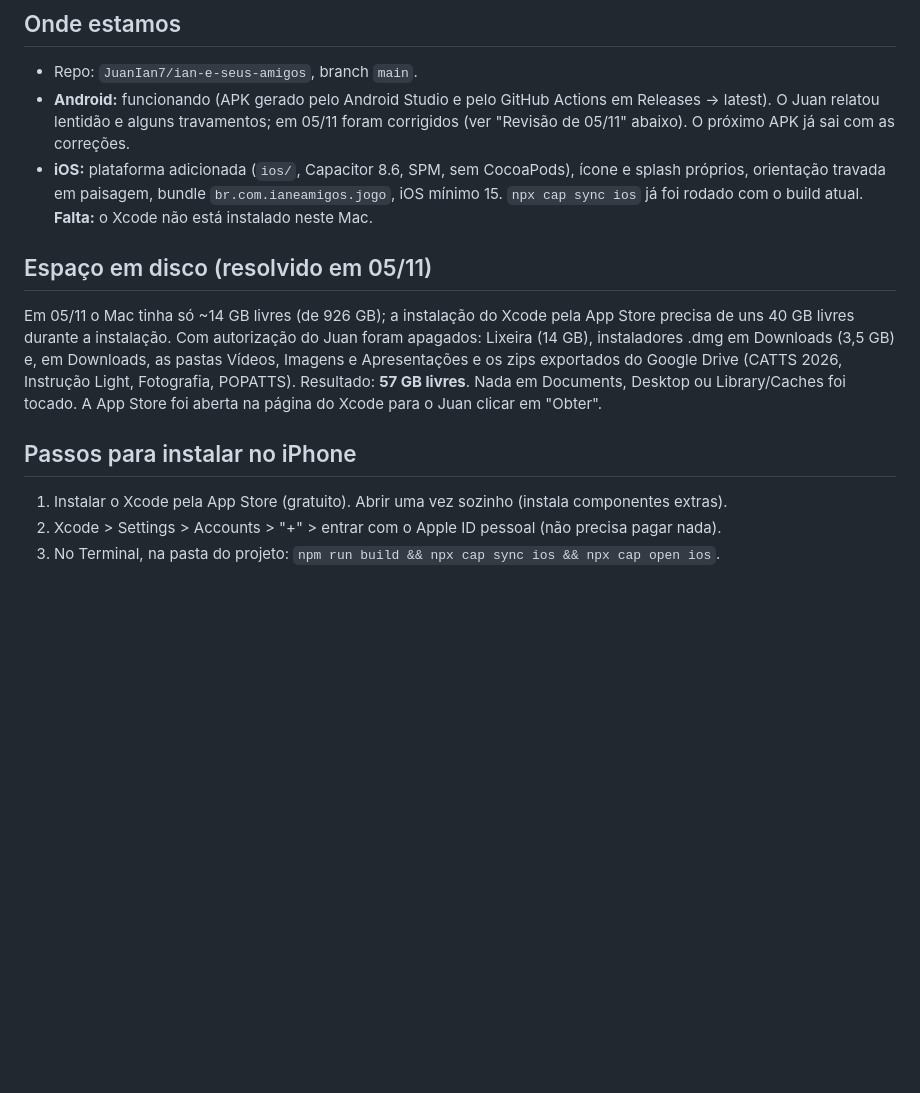
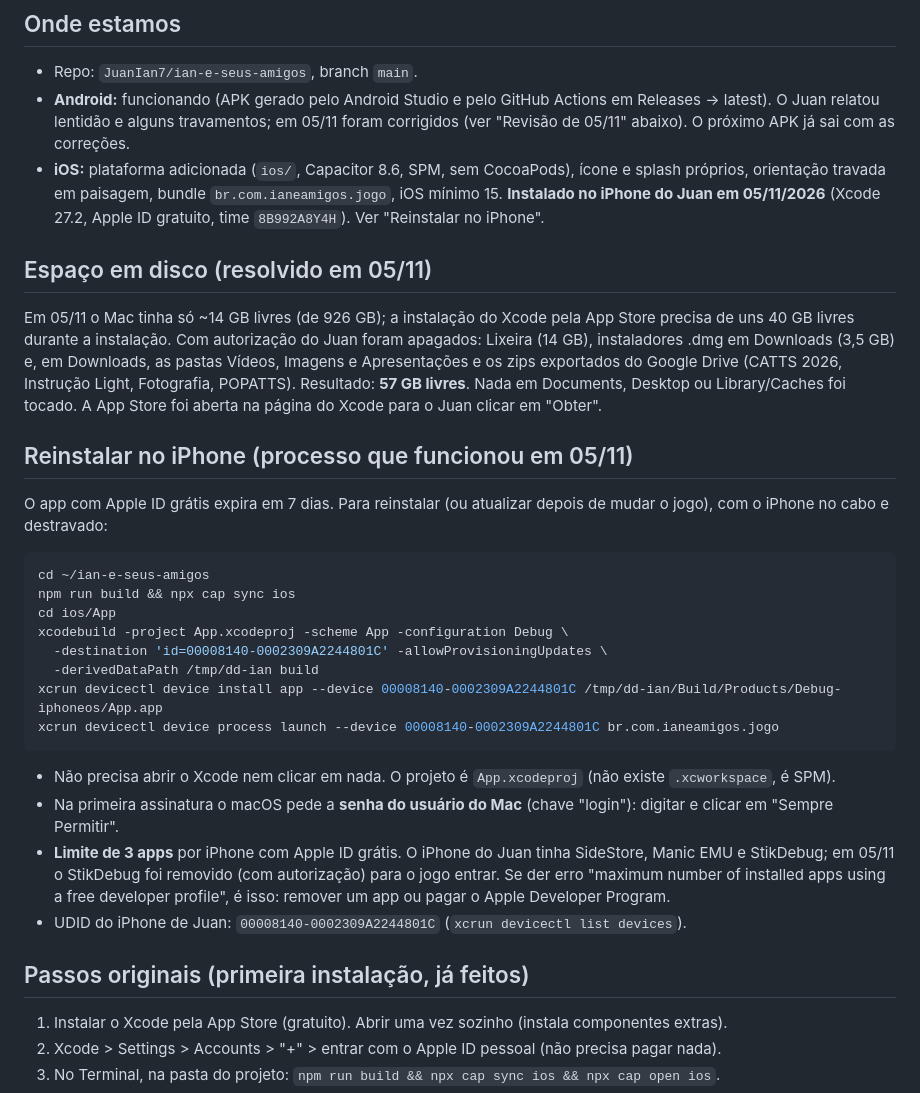
Before and after one commit to JuanIan7/ian-e-seus-amigos, a Markdown page: docs/continuar-ios.md, the part around the change. Drawn GitHub-style; blank space fills up the shorter version.

Commit message:
Docs: registra instalação do jogo no iPhone e o processo de reinstalação
Co-Authored-By: Claude Fable 5.1 <noreply@anthropic.com>

````diff
--- a/docs/continuar-ios.md
+++ b/docs/continuar-ios.md
@@ -8,8 +8,8 @@
 - **Android:** funcionando (APK gerado pelo Android Studio e pelo GitHub Actions em Releases → latest). O Juan relatou
   lentidão e alguns travamentos; em 05/11 foram corrigidos (ver "Revisão de 05/11" abaixo). O próximo APK já sai com as correções.
 - **iOS:** plataforma adicionada (`ios/`, Capacitor 8.6, SPM, sem CocoaPods), ícone e splash próprios, orientação travada em
-  paisagem, bundle `br.com.ianeamigos.jogo`, iOS mínimo 15. `npx cap sync ios` já foi rodado com o build atual.
-  **Falta:** o Xcode não está instalado neste Mac.
+  paisagem, bundle `br.com.ianeamigos.jogo`, iOS mínimo 15.
+  **Instalado no iPhone do Juan em 05/11/2026** (Xcode 27.2, Apple ID gratuito, time `8B992A8Y4H`). Ver "Reinstalar no iPhone".
 
 ## Espaço em disco (resolvido em 05/11)
 
@@ -19,7 +19,29 @@ Downloads (3,5 GB) e, em Downloads, as pastas Vídeos, Imagens e Apresentações
 Drive (CATTS 2026, Instrução Light, Fotografia, POPATTS). Resultado: **57 GB livres**. Nada em Documents, Desktop
 ou Library/Caches foi tocado. A App Store foi aberta na página do Xcode para o Juan clicar em "Obter".
 
-## Passos para instalar no iPhone
+## Reinstalar no iPhone (processo que funcionou em 05/11)
+
+O app com Apple ID grátis expira em 7 dias. Para reinstalar (ou atualizar depois de mudar o jogo), com o iPhone no cabo e destravado:
+
+```bash
+cd ~/ian-e-seus-amigos
+npm run build && npx cap sync ios
+cd ios/App
+xcodebuild -project App.xcodeproj -scheme App -configuration Debug \
+  -destination 'id=00008140-0002309A2244801C' -allowProvisioningUpdates \
+  -derivedDataPath /tmp/dd-ian build
+xcrun devicectl device install app --device 00008140-0002309A2244801C /tmp/dd-ian/Build/Products/Debug-iphoneos/App.app
+xcrun devicectl device process launch --device 00008140-0002309A2244801C br.com.ianeamigos.jogo
+```
+
+- Não precisa abrir o Xcode nem clicar em nada. O projeto é `App.xcodeproj` (não existe `.xcworkspace`, é SPM).
+- Na primeira assinatura o macOS pede a **senha do usuário do Mac** (chave "login"): digitar e clicar em "Sempre Permitir".
+- **Limite de 3 apps** por iPhone com Apple ID grátis. O iPhone do Juan tinha SideStore, Manic EMU e StikDebug;
+  em 05/11 o StikDebug foi removido (com autorização) para o jogo entrar. Se der erro "maximum number of installed
+  apps using a free developer profile", é isso: remover um app ou pagar o Apple Developer Program.
+- UDID do iPhone de Juan: `00008140-0002309A2244801C` (`xcrun devicectl list devices`).
+
+## Passos originais (primeira instalação, já feitos)
 
 1. Instalar o Xcode pela App Store (gratuito). Abrir uma vez sozinho (instala componentes extras).
 2. Xcode > Settings > Accounts > "+" > entrar com o Apple ID pessoal (não precisa pagar nada).
````
